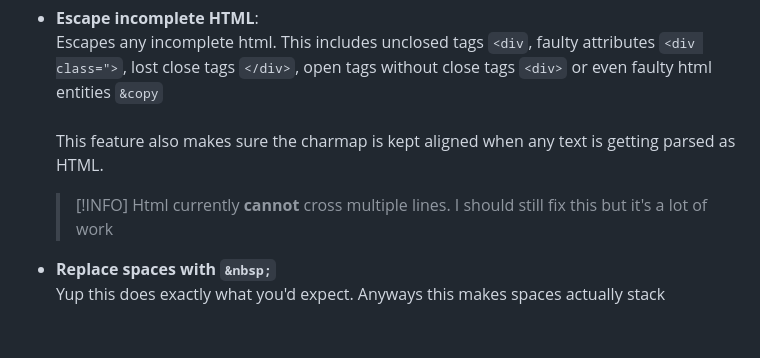
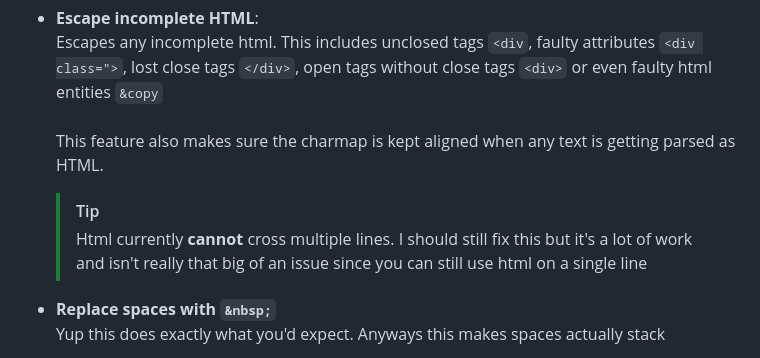
Before and after one commit to TheBlackSwitch/yamp, a Markdown page: README.md, the part around the change. GitHub-like rendering; blank space fills up the shorter version.

```diff
--- a/README.md
+++ b/README.md
@@ -129,8 +129,8 @@ An array that maps each visible html character to their corresponding markdown c
 Escapes any incomplete html. This includes unclosed tags ``<div``, faulty attributes ``<div class=">``, lost close tags ``</div>``, open tags without close tags ``<div>`` or even faulty html entities ``&copy``<br><br>
 This feature also makes sure the charmap is kept aligned when any text is getting parsed as HTML.
 
-  > [!INFO]
-  > Html currently **cannot** cross multiple lines. I should still fix this but it's a lot of work
+  > [!TIP]
+  > Html currently **cannot** cross multiple lines. I should still fix this but it's a lot of work and isn't really that big of an issue since you can still use html on a single line
 
 
 - **Replace spaces with ``&nbsp;``**<br>
```
